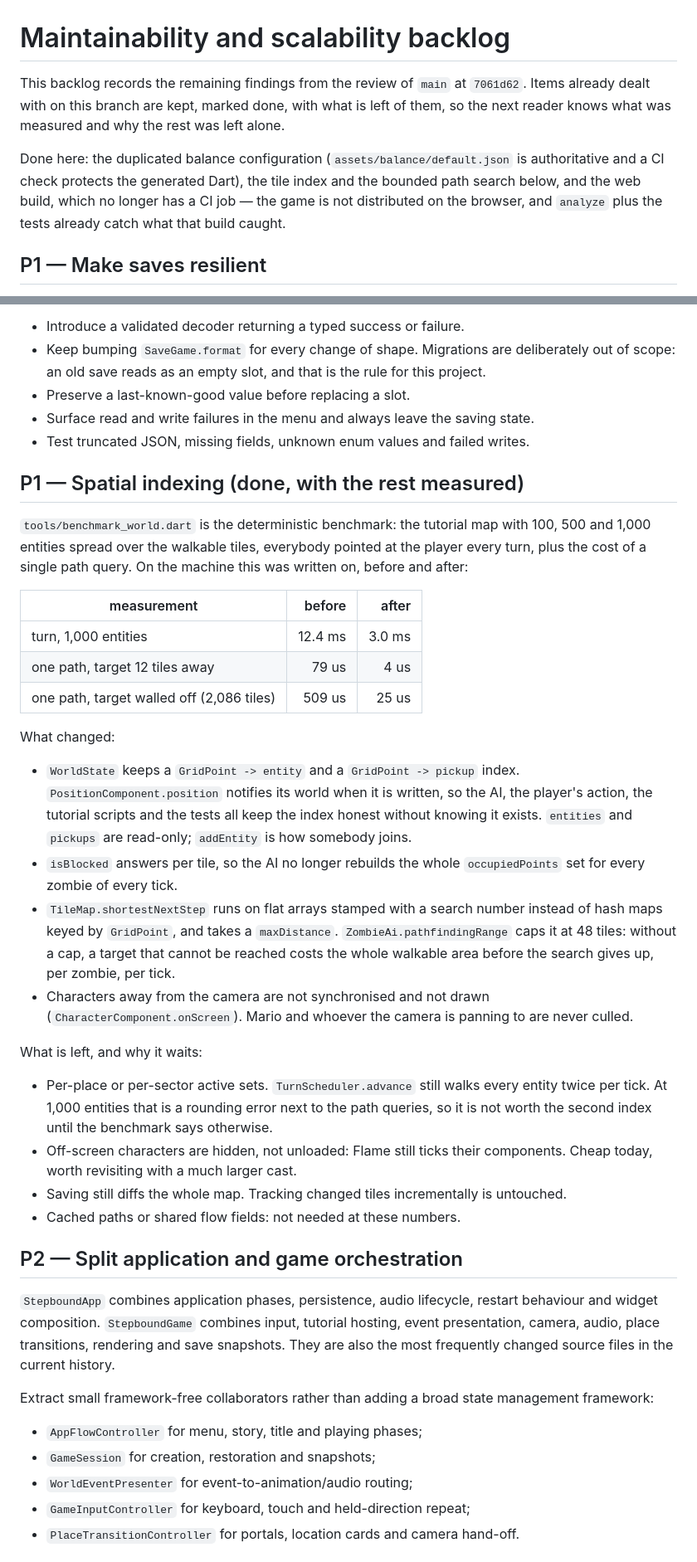
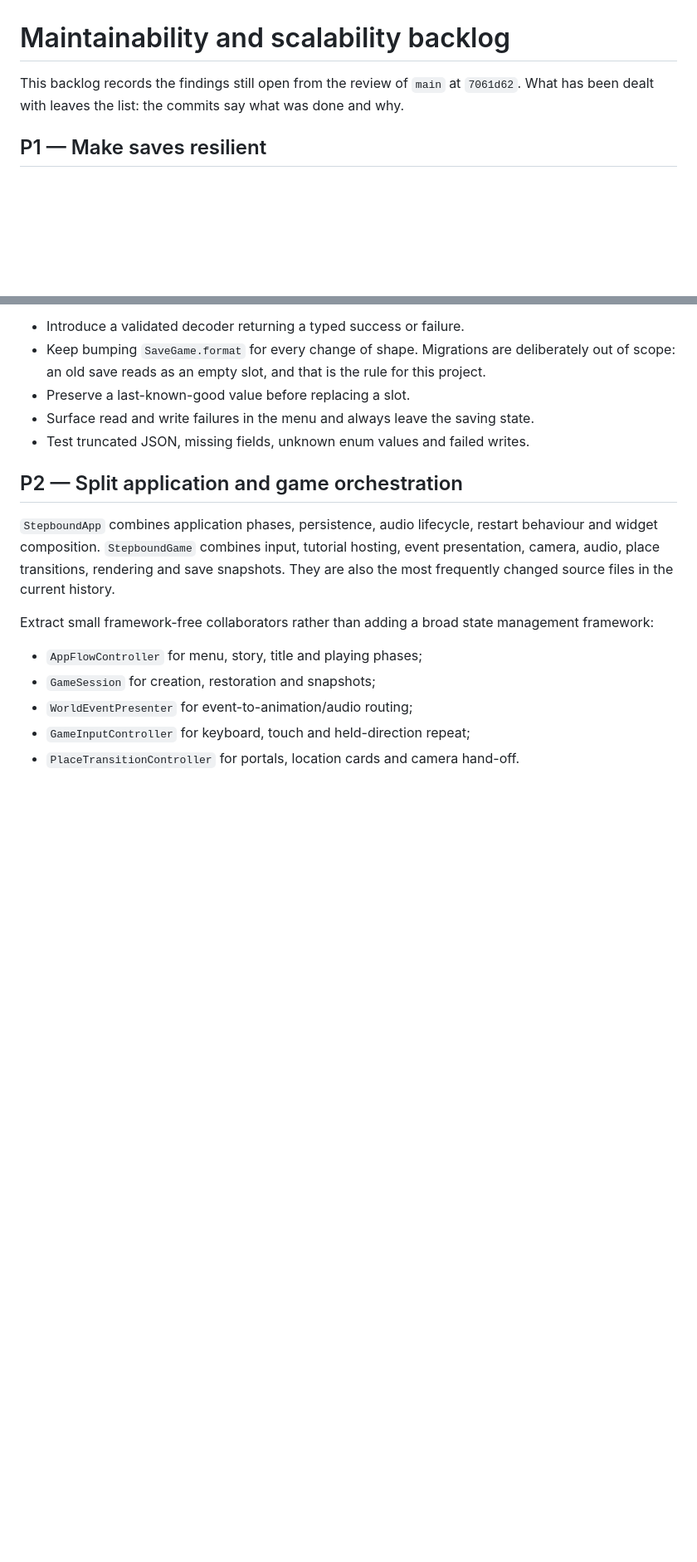
Before and after one commit to Vanni-broUser/stepbound-github, a Markdown page: docs/maintainability_and_scalability_backlog.md, 2 parts joined by grey strips. Shown at 83% size. Rendered like a GitHub page; blank space fills up the shorter version.

Commit message:
docs: il backlog elenca quello che resta, non quello che e stato fatto
Via l'indicizzazione spaziale: e chiusa, e la storia sta nei commit. Via
anche il paragrafo che celebrava il resto del branch e la nota sul README
nella sezione CI, che ora non ha piu niente da allineare.

Restano solo i pezzi ancora aperti di quel lavoro, alla priorita che si
sono guadagnati: le scansioni per tick, i componenti nascosti ma non
scaricati, il diff dell'intera mappa al salvataggio.

Co-Authored-By: Claude Opus 5 <noreply@anthropic.com>

```diff
--- a/docs/maintainability_and_scalability_backlog.md
+++ b/docs/maintainability_and_scalability_backlog.md
@@ -1,15 +1,8 @@
 # Maintainability and scalability backlog
 
-This backlog records the remaining findings from the review of `main` at
-`7061d62`. Items already dealt with on this branch are kept, marked done, with
-what is left of them, so the next reader knows what was measured and why the
-rest was left alone.
-
-Done here: the duplicated balance configuration (`assets/balance/default.json`
-is authoritative and a CI check protects the generated Dart), the tile index
-and the bounded path search below, and the web build, which no longer has a CI
-job — the game is not distributed on the browser, and `analyze` plus the tests
-already catch what that build caught.
+This backlog records the findings still open from the review of `main` at
+`7061d62`. What has been dealt with leaves the list: the commits say what was
+done and why.
 
 ## P1 — Make saves resilient
 
@@ -25,49 +18,6 @@ leaves the camp menu in its saving state, without feedback or a retry path.
 - Preserve a last-known-good value before replacing a slot.
 - Surface read and write failures in the menu and always leave the saving state.
 - Test truncated JSON, missing fields, unknown enum values and failed writes.
-
-## P1 — Spatial indexing (done, with the rest measured)
-
-`tools/benchmark_world.dart` is the deterministic benchmark: the tutorial map
-with 100, 500 and 1,000 entities spread over the walkable tiles, everybody
-pointed at the player every turn, plus the cost of a single path query. On the
-machine this was written on, before and after:
-
-| measurement                          | before | after |
-| ------------------------------------ | -----: | ----: |
-| turn, 1,000 entities                  | 12.4 ms | 3.0 ms |
-| one path, target 12 tiles away        | 79 us  | 4 us  |
-| one path, target walled off (2,086 tiles) | 509 us | 25 us |
-
-What changed:
-
-- `WorldState` keeps a `GridPoint -> entity` and a `GridPoint -> pickup`
-  index. `PositionComponent.position` notifies its world when it is written,
-  so the AI, the player's action, the tutorial scripts and the tests all keep
-  the index honest without knowing it exists. `entities` and `pickups` are
-  read-only; `addEntity` is how somebody joins.
-- `isBlocked` answers per tile, so the AI no longer rebuilds the whole
-  `occupiedPoints` set for every zombie of every tick.
-- `TileMap.shortestNextStep` runs on flat arrays stamped with a search
-  number instead of hash maps keyed by `GridPoint`, and takes a
-  `maxDistance`. `ZombieAi.pathfindingRange` caps it at 48 tiles: without a
-  cap, a target that cannot be reached costs the whole walkable area before
-  the search gives up, per zombie, per tick.
-- Characters away from the camera are not synchronised and not drawn
-  (`CharacterComponent.onScreen`). Mario and whoever the camera is panning to
-  are never culled.
-
-What is left, and why it waits:
-
-- Per-place or per-sector active sets. `TurnScheduler.advance` still walks
-  every entity twice per tick. At 1,000 entities that is a rounding error
-  next to the path queries, so it is not worth the second index until the
-  benchmark says otherwise.
-- Off-screen characters are hidden, not unloaded: Flame still ticks their
-  components. Cheap today, worth revisiting with a much larger cast.
-- Saving still diffs the whole map. Tracking changed tiles incrementally is
-  untouched.
-- Cached paths or shared flow fields: not needed at these numbers.
 
 ## P2 — Split application and game orchestration
 
```
Also changed, not shown: other parts of docs/maintainability_and_scalability_backlog.md (+16 -6 lines).
